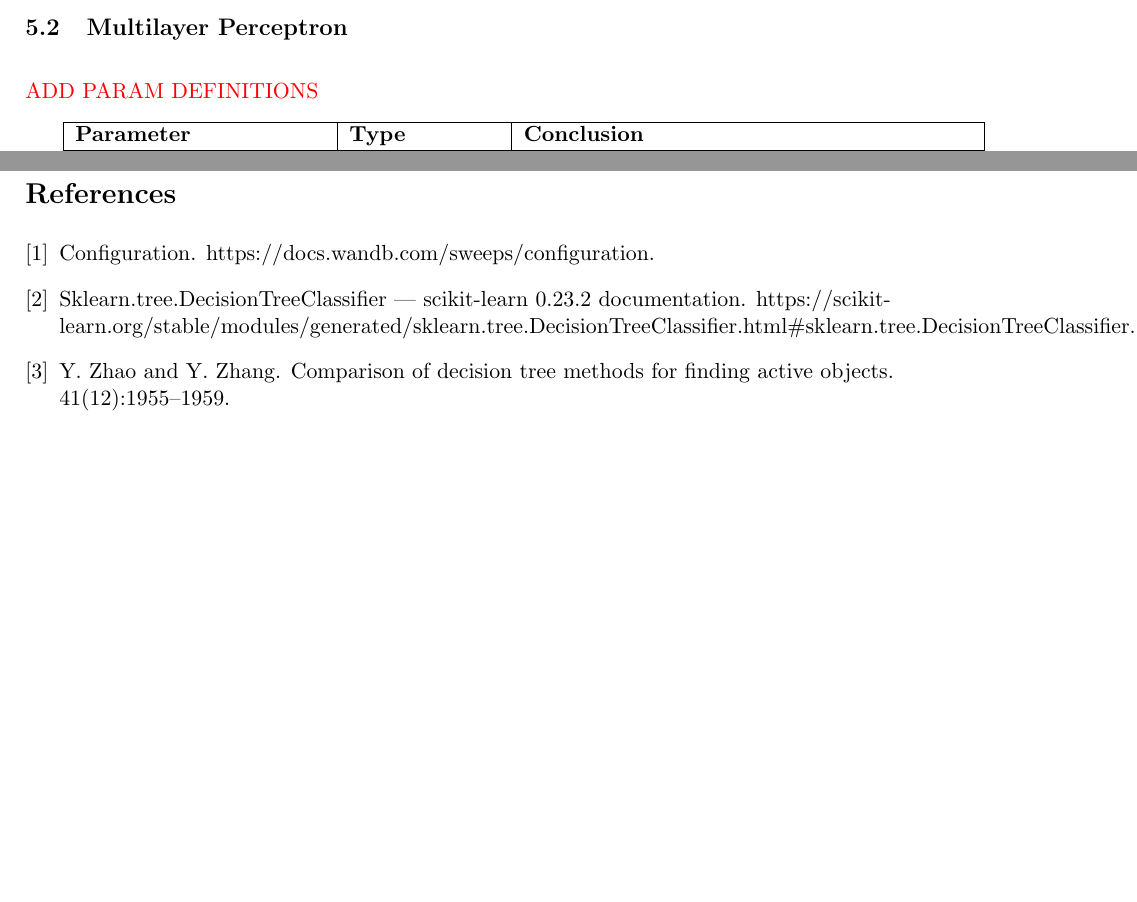
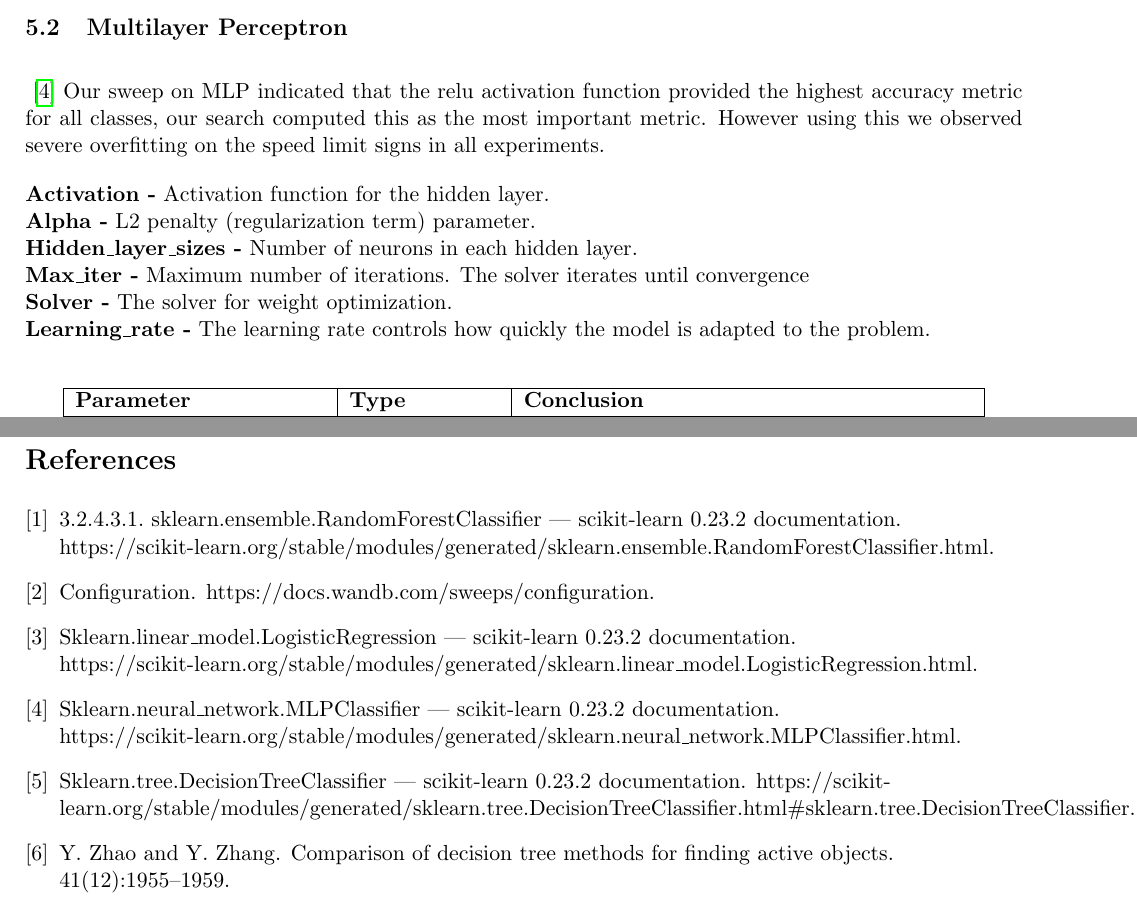
Before and after one commit to friedforfun/SupervisedLearningCW, a LaTeX document (Report/Report.tex): two parts of pages 13 and 21 of 21, joined at a grey line, cut so that both start at the same text, the shorter picture padded with empty space. Compiled offline with pdfLaTeX.

Commit message:
Updated bib links

```diff
--- a/Report/Report.tex
+++ b/Report/Report.tex
@@ -228,8 +231,19 @@ See Parameter Importance (Figure \ref{LC_ParamImp1})
 % ===================================== MULTILAYER PERCEPTRON =====================================
 \newpage
 \subsection{Multilayer Perceptron}
+\cite{SklearnNeuralNetwork}
 \label{MLPSection}
-\textcolor{red}{ADD PARAM DEFINITIONS}
+Our sweep on MLP indicated that the relu activation function provided the highest accuracy metric for all classes, our search computed this as the most important metric.
+However using this we observed severe overfitting on the speed limit signs in all experiments.
+
+\textbf{Activation -} Activation function for the hidden layer. \\
+\textbf{Alpha -} L2 penalty (regularization term) parameter. \\
+\textbf{Hidden\_layer\_sizes -} Number of neurons in each hidden layer. \\
+\textbf{Max\_iter -} Maximum number of iterations. The solver iterates until convergence \\
+\textbf{Solver -} The solver for weight optimization.\\
+\textbf{Learning\_rate -} The learning rate controls how quickly the model is adapted to the problem. \\
+
+
 \begin{table}[ht]
   \centering
   \begin{tabular}{|p{0.25\linewidth} | p{0.15 \linewidth} | p{0.45\linewidth}|}
```
Also changed, not shown: Report/Library.bib (+6 -6 lines), Report/Report.tex (3 more changed lines).
